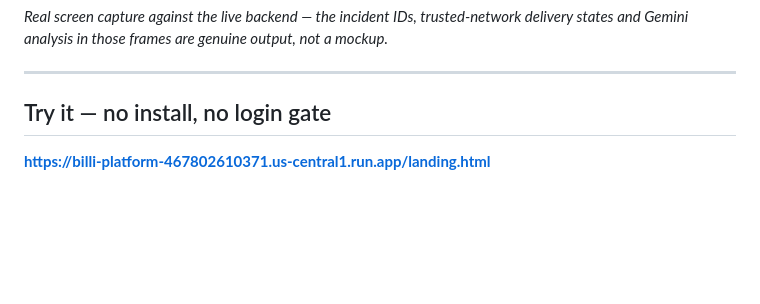
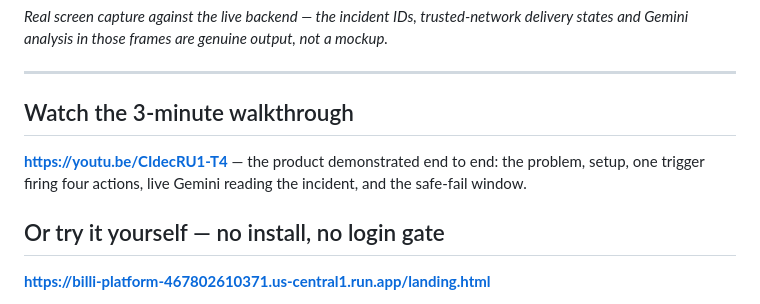
Before and after one commit to SeedClassIntelligence/Billi-emergency-coordination, a Markdown page: README.md, the part around the change. Rendered like a GitHub page; blank space fills up the shorter version.

Commit message:
docs: add the submission video
https://youtu.be/CIdecRU1-T4 — 3:30, the product demonstrated end to end.

Top of the README, above the live URL, because a judge who watches three
minutes understands the argument faster than one who clicks around a cold
Cloud Run service. Also added as the first row of the submission's link
table, ahead of the live product.

Co-Authored-By: Claude Opus 5 <noreply@anthropic.com>

```diff
--- a/README.md
+++ b/README.md
@@ -27,7 +27,13 @@ states and Gemini analysis in those frames are genuine output, not a mockup.*
 
 ---
 
-## Try it — no install, no login gate
+## Watch the 3-minute walkthrough
+
+**<https://youtu.be/CIdecRU1-T4>** — the product demonstrated end to end: the problem,
+setup, one trigger firing four actions, live Gemini reading the incident, and the
+safe-fail window.
+
+## Or try it yourself — no install, no login gate
 
 **<https://billi-platform-467802610371.us-central1.run.app/landing.html>**
 
```
Also changed, not shown: XPRIZE_SUBMISSION.md (+1 -0 lines).
